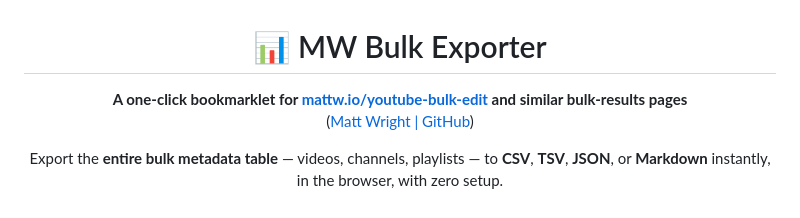
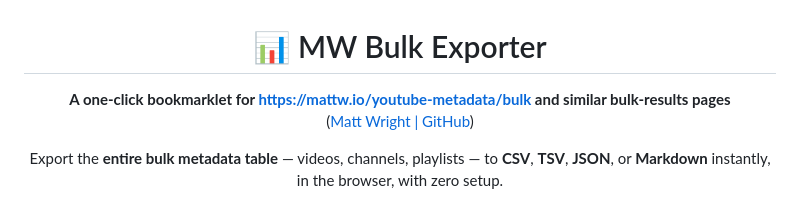
Before and after one commit to Provereno-Media/Export-MW-Metadata-Bulk-Results, a Markdown page: README.md, the part around the change. GitHub-like rendering.

```diff
--- a/README.md
+++ b/README.md
@@ -9,7 +9,7 @@
 
 # 📊 MW Bulk Exporter
 
-**A one-click bookmarklet for [mattw.io/youtube-bulk-edit](https://mattw.io/ytcs/) and similar bulk-results pages**
+**A one-click bookmarklet for https://mattw.io/youtube-metadata/bulk and similar bulk-results pages**
 ([Matt Wright | GitHub](https://github.com/mattwright324))
 
 Export the **entire bulk metadata table** — videos, channels, playlists — to **CSV**, **TSV**, **JSON**, or **Markdown** instantly, in the browser, with zero setup.
```
